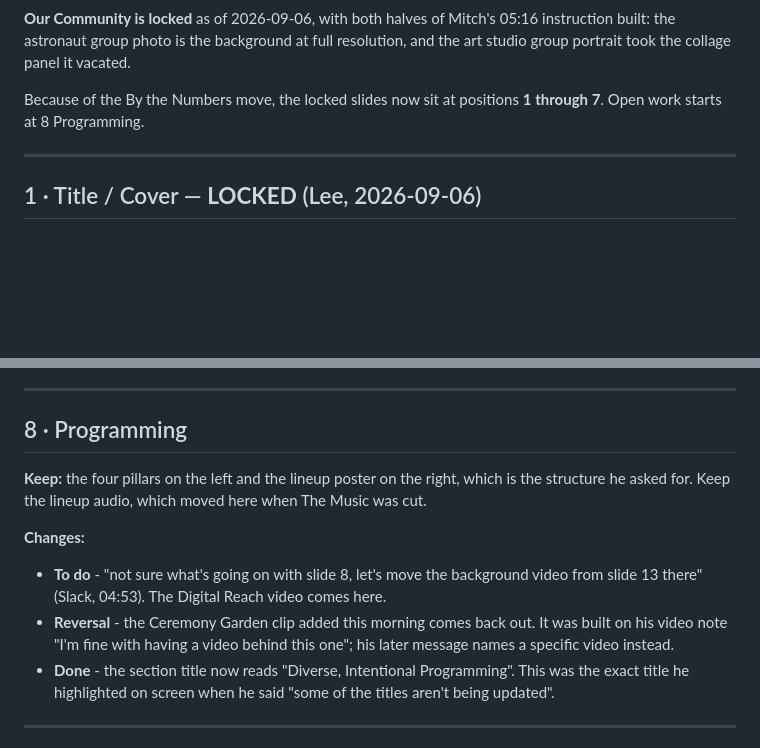
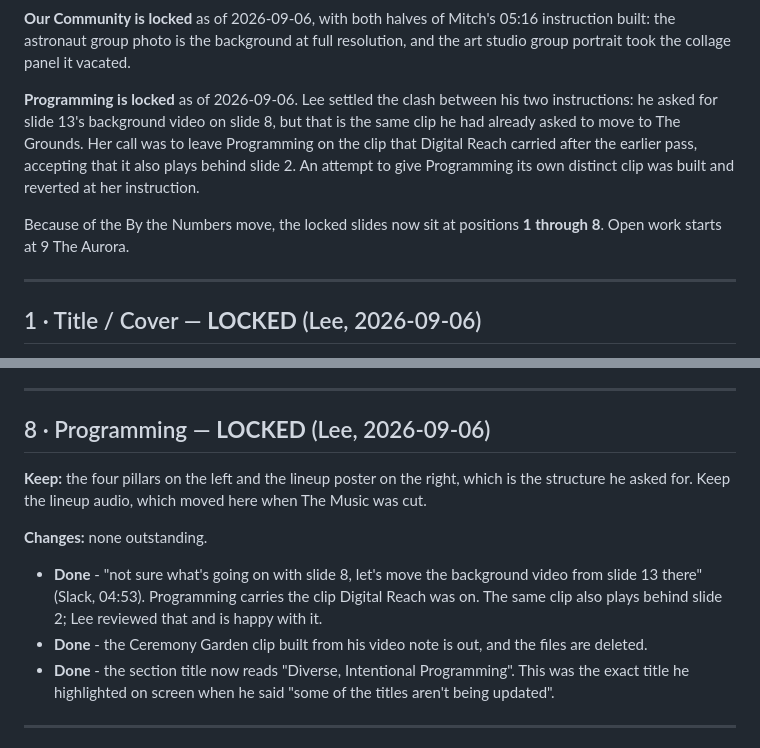
Before and after one commit to ugla-ctrl/iceland-eclipse-recap, a Markdown page: sources/per-slide-master.md, 2 parts joined by grey strips. Drawn GitHub-style; blank space fills up the shorter version.

Commit message:
Lock Programming per Lee
Co-Authored-By: Claude Opus 5 <noreply@anthropic.com>

```diff
--- a/sources/per-slide-master.md
+++ b/sources/per-slide-master.md
@@ -30,8 +30,14 @@ sheet had dropped, and kept the 300 children stat he asked for in Slack.
 the astronaut group photo is the background at full resolution, and the art studio group portrait
 took the collage panel it vacated.
 
-Because of the By the Numbers move, the locked slides now sit at positions **1 through 7**. Open
-work starts at 8 Programming.
+**Programming is locked** as of 2026-09-06. Lee settled the clash between his two instructions:
+he asked for slide 13's background video on slide 8, but that is the same clip he had already
+asked to move to The Grounds. Her call was to leave Programming on the clip that Digital Reach
+carried after the earlier pass, accepting that it also plays behind slide 2. An attempt to give
+Programming its own distinct clip was built and reverted at her instruction.
+
+Because of the By the Numbers move, the locked slides now sit at positions **1 through 8**. Open
+work starts at 9 The Aurora.
 
 ---
 
@@ -120,17 +126,16 @@ Lee's, and the number animation was removed.
 
 ---
 
-## 8 · Programming
+## 8 · Programming — **LOCKED** (Lee, 2026-09-06)
 
 **Keep:** the four pillars on the left and the lineup poster on the right, which is the structure
 he asked for. Keep the lineup audio, which moved here when The Music was cut.
 
-**Changes:**
-- **To do** - "not sure what's going on with slide 8, let's move the background video from slide
-  13 there" (Slack, 04:53). The Digital Reach video comes here.
-- **Reversal** - the Ceremony Garden clip added this morning comes back out. It was built on his
-  video note "I'm fine with having a video behind this one"; his later message names a specific
-  video instead.
+**Changes:** none outstanding.
+- **Done** - "not sure what's going on with slide 8, let's move the background video from slide
+  13 there" (Slack, 04:53). Programming carries the clip Digital Reach was on. The same clip also
+  plays behind slide 2; Lee reviewed that and is happy with it.
+- **Done** - the Ceremony Garden clip built from his video note is out, and the files are deleted.
 - **Done** - the section title now reads "Diverse, Intentional Programming". This was the exact
   title he highlighted on screen when he said "some of the titles aren't being updated".
 
```
